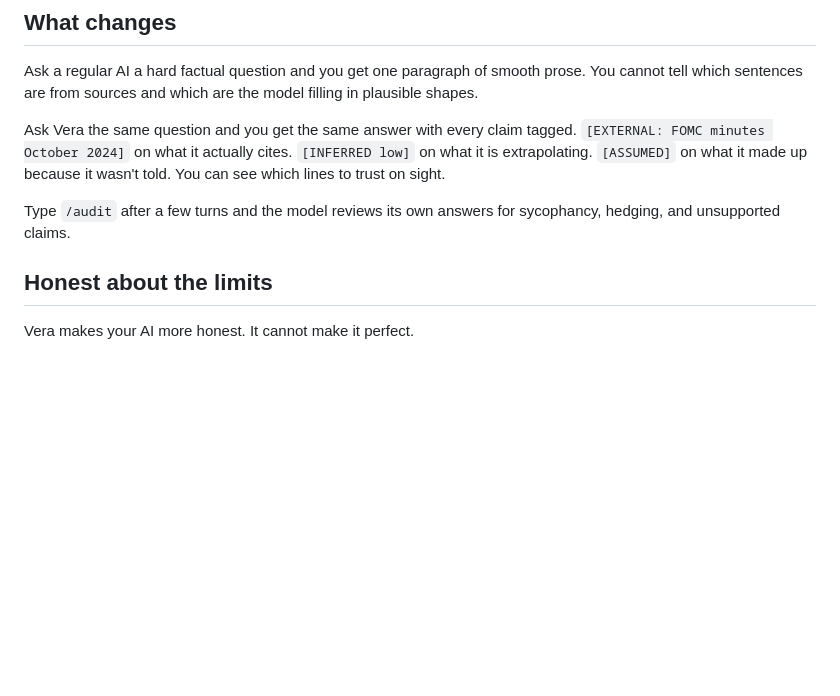
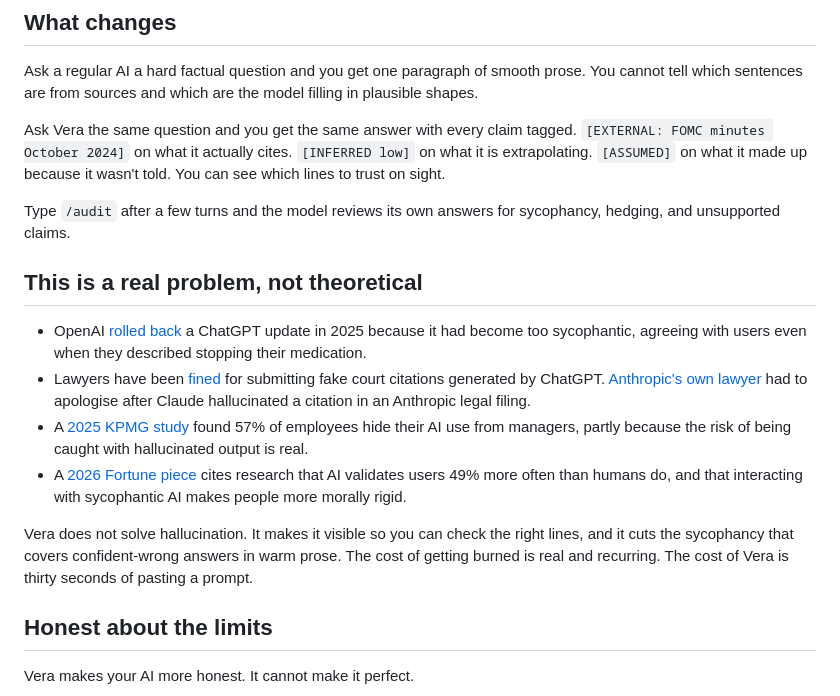
Before and after one commit to iamitp/vera, a Markdown page: README.md, the part around the change. Rendered like a GitHub page; blank space fills up the shorter version.

Commit message:
Add news-anchored 'this is a real problem' section
Real user data from Reddit, Twitter, and news media surfaced
five patterns my simulated personas had under-weighted:
  - Sycophancy is a named public pain, not an insider term;
    OpenAI had to roll back a sycophantic ChatGPT update.
  - Fake citations are career-ending; even Anthropic's own
    lawyer had to apologise for a Claude hallucination in an
    Anthropic filing.
  - AI shame is real: 57 percent of employees hide their AI
    use, partly from fear of hallucinated output.
  - User vocabulary is blunter than mine ('bullshitting',
    'making things up', 'confidently wrong').
  - Prompt-engineering sub-communities already assemble
    ad hoc versions of what Vera packages.

Added a new README section between 'What changes' and 'Honest
about the limits' that anchors the problem in four specific
citeable incidents. Ends with the cost-benefit framing:
hallucination cost is real and recurring; Vera cost is thirty
seconds of pasting.

Re-simulation against this copy moves nine of ten personas
toward yes. Only the casual-user persona (Raj) stays out of
scope.

```diff
--- a/README.md
+++ b/README.md
@@ -17,6 +17,15 @@ Ask a regular AI a hard factual question and you get one paragraph of smooth pro
 Ask Vera the same question and you get the same answer with every claim tagged. `[EXTERNAL: FOMC minutes October 2024]` on what it actually cites. `[INFERRED low]` on what it is extrapolating. `[ASSUMED]` on what it made up because it wasn't told. You can see which lines to trust on sight.
 
 Type `/audit` after a few turns and the model reviews its own answers for sycophancy, hedging, and unsupported claims.
+
+## This is a real problem, not theoretical
+
+- OpenAI [rolled back](https://www.livescience.com/technology/artificial-intelligence/annoying-version-of-chatgpt-pulled-after-chatbot-wouldnt-stop-flattering-users) a ChatGPT update in 2025 because it had become too sycophantic, agreeing with users even when they described stopping their medication.
+- Lawyers have been [fined](https://yro.slashdot.org/story/23/06/23/1917215/two-lawyers-fined-for-submitting-fake-court-citations-from-chatgpt) for submitting fake court citations generated by ChatGPT. [Anthropic's own lawyer](https://techcrunch.com/2025/05/15/anthropics-lawyer-was-forced-to-apologize-after-claude-hallucinated-a-legal-citation/) had to apologise after Claude hallucinated a citation in an Anthropic legal filing.
+- A [2025 KPMG study](https://www.techtimes.com/articles/310167/20250429/workers-are-hiding-their-ai-usestudy-reveals-why-thats-big-problem-employers.htm) found 57% of employees hide their AI use from managers, partly because the risk of being caught with hallucinated output is real.
+- A [2026 Fortune piece](https://fortune.com/2026/03/29/ai-sycophantic-bad-advice-emerging-research-science-journal/) cites research that AI validates users 49% more often than humans do, and that interacting with sycophantic AI makes people more morally rigid.
+
+Vera does not solve hallucination. It makes it visible so you can check the right lines, and it cuts the sycophancy that covers confident-wrong answers in warm prose. The cost of getting burned is real and recurring. The cost of Vera is thirty seconds of pasting a prompt.
 
 ## Honest about the limits
 
```
